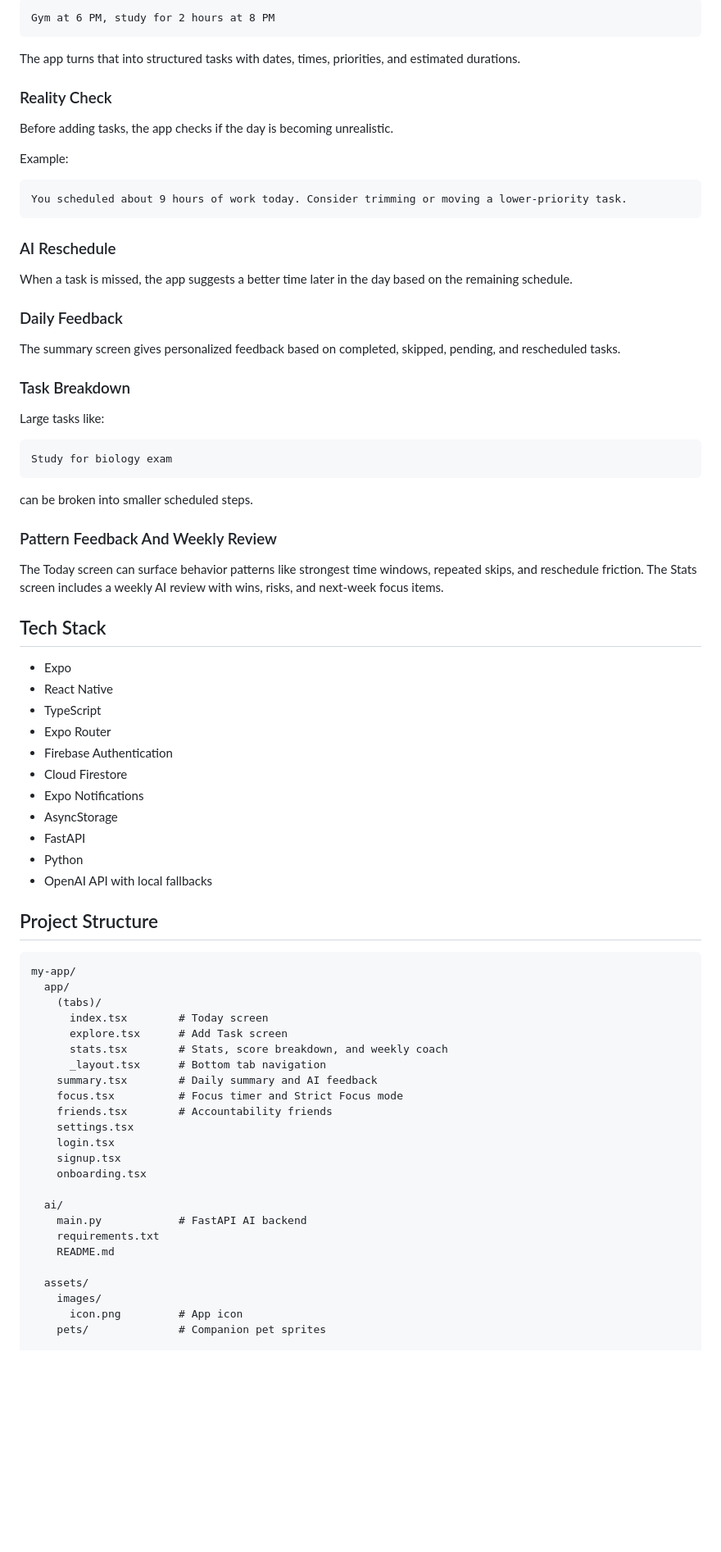
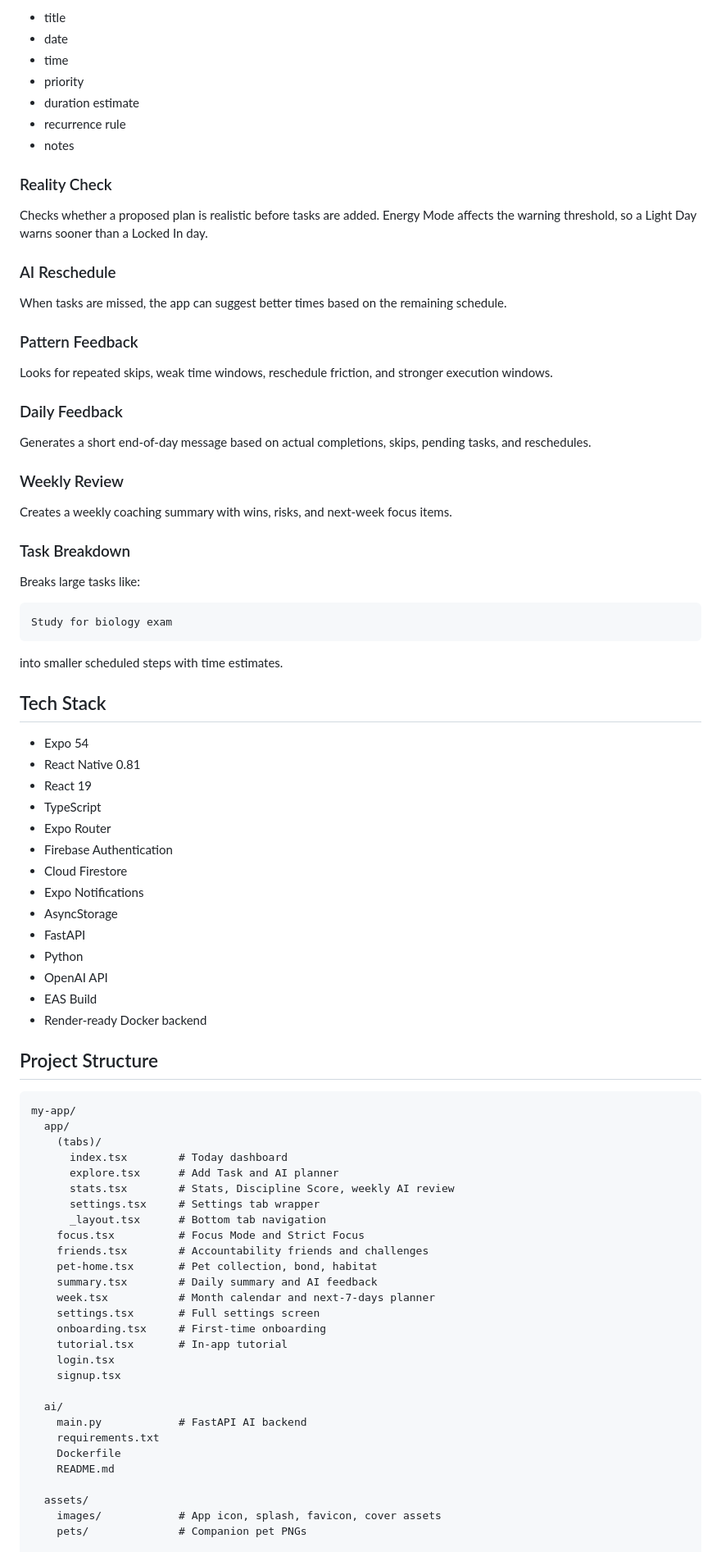
Before and after one commit to Haroonz5/Daily-Planner-App, a Markdown page: README.md, the part around one of its changes. Shown at 82% size. GitHub-like rendering; blank space fills up the shorter version.

````diff
--- a/README.md
+++ b/README.md
@@ -43,48 +67,47 @@ Users can type something like:
 
-```txt
-Gym at 6 PM, study for 2 hours at 8 PM
-```
-
-The app turns that into structured tasks with dates, times, priorities, and estimated durations.
+- title
+- date
+- time
+- priority
+- duration estimate
+- recurrence rule
+- notes
 
 ### Reality Check
 
-Before adding tasks, the app checks if the day is becoming unrealistic.
-
-Example:
-
-```txt
-You scheduled about 9 hours of work today. Consider trimming or moving a lower-priority task.
-```
+Checks whether a proposed plan is realistic before tasks are added. Energy Mode affects the warning threshold, so a Light Day warns sooner than a Locked In day.
 
 ### AI Reschedule
 
-When a task is missed, the app suggests a better time later in the day based on the remaining schedule.
+When tasks are missed, the app can suggest better times based on the remaining schedule.
+
+### Pattern Feedback
+
+Looks for repeated skips, weak time windows, reschedule friction, and stronger execution windows.
 
 ### Daily Feedback
 
-The summary screen gives personalized feedback based on completed, skipped, pending, and rescheduled tasks.
+Generates a short end-of-day message based on actual completions, skips, pending tasks, and reschedules.
+
+### Weekly Review
+
+Creates a weekly coaching summary with wins, risks, and next-week focus items.
 
 ### Task Breakdown
 
-Large tasks like:
+Breaks large tasks like:
 
 ```txt
 Study for biology exam
 ```
 
-can be broken into smaller scheduled steps.
-
-### Pattern Feedback And Weekly Review
-
-The Today screen can surface behavior patterns like strongest time windows,
-repeated skips, and reschedule friction. The Stats screen includes a weekly AI
-review with wins, risks, and next-week focus items.
+into smaller scheduled steps with time estimates.
 
 ## Tech Stack
 
-- Expo
-- React Native
+- Expo 54
+- React Native 0.81
+- React 19
 - TypeScript
 - Expo Router
 - Firebase Authentication
@@ -93,7 +116,9 @@ review with wins, risks, and next-week focus items.
 - AsyncStorage
 - FastAPI
 - Python
-- OpenAI API with local fallbacks
+- OpenAI API
+- EAS Build
+- Render-ready Docker backend
 
 ## Project Structure
 
@@ -101,27 +126,31 @@ review with wins, risks, and next-week focus items.
 my-app/
   app/
     (tabs)/
-      index.tsx        # Today screen
-      explore.tsx      # Add Task screen
-      stats.tsx        # Stats, score breakdown, and weekly coach
+      index.tsx        # Today dashboard
+      explore.tsx      # Add Task and AI planner
+      stats.tsx        # Stats, Discipline Score, weekly AI review
+      settings.tsx     # Settings tab wrapper
       _layout.tsx      # Bottom tab navigation
+    focus.tsx          # Focus Mode and Strict Focus
+    friends.tsx        # Accountability friends and challenges
+    pet-home.tsx       # Pet collection, bond, habitat
     summary.tsx        # Daily summary and AI feedback
-    focus.tsx          # Focus timer and Strict Focus mode
-    friends.tsx        # Accountability friends
-    settings.tsx
+    week.tsx           # Month calendar and next-7-days planner
+    settings.tsx       # Full settings screen
+    onboarding.tsx     # First-time onboarding
+    tutorial.tsx       # In-app tutorial
     login.tsx
     signup.tsx
-    onboarding.tsx
 
   ai/
     main.py            # FastAPI AI backend
     requirements.txt
+    Dockerfile
     README.md
 
   assets/
-    images/
-      icon.png         # App icon
-    pets/              # Companion pet sprites
+    images/            # App icon, splash, favicon, cover assets
+    pets/              # Companion pet PNGs
 
   components/
     ambient-background.tsx
````
Also changed, not shown: other parts of README.md (+164 -77 lines).
